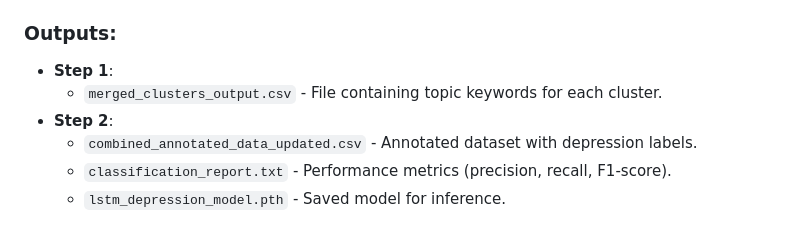
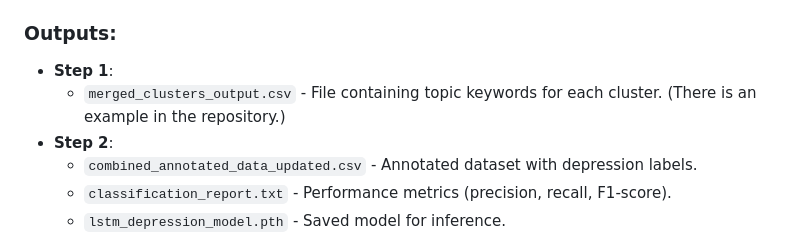
Before and after one commit to Cameron-zgl/Biostat_625_umich_final_project, a Markdown page: README.md, the part around the change. Drawn GitHub-style.

Commit message:
Update README.md-add an example

```diff
--- a/README.md
+++ b/README.md
@@ -98,7 +98,7 @@ pip install -r requirements.txt
 
 ### Outputs:
 - **Step 1**:
-    - `merged_clusters_output.csv` - File containing topic keywords for each cluster.
+    - `merged_clusters_output.csv` - File containing topic keywords for each cluster. (There is an example in the repository.)
 - **Step 2**:
     - `combined_annotated_data_updated.csv` - Annotated dataset with depression labels.
     - `classification_report.txt` - Performance metrics (precision, recall, F1-score).
```
